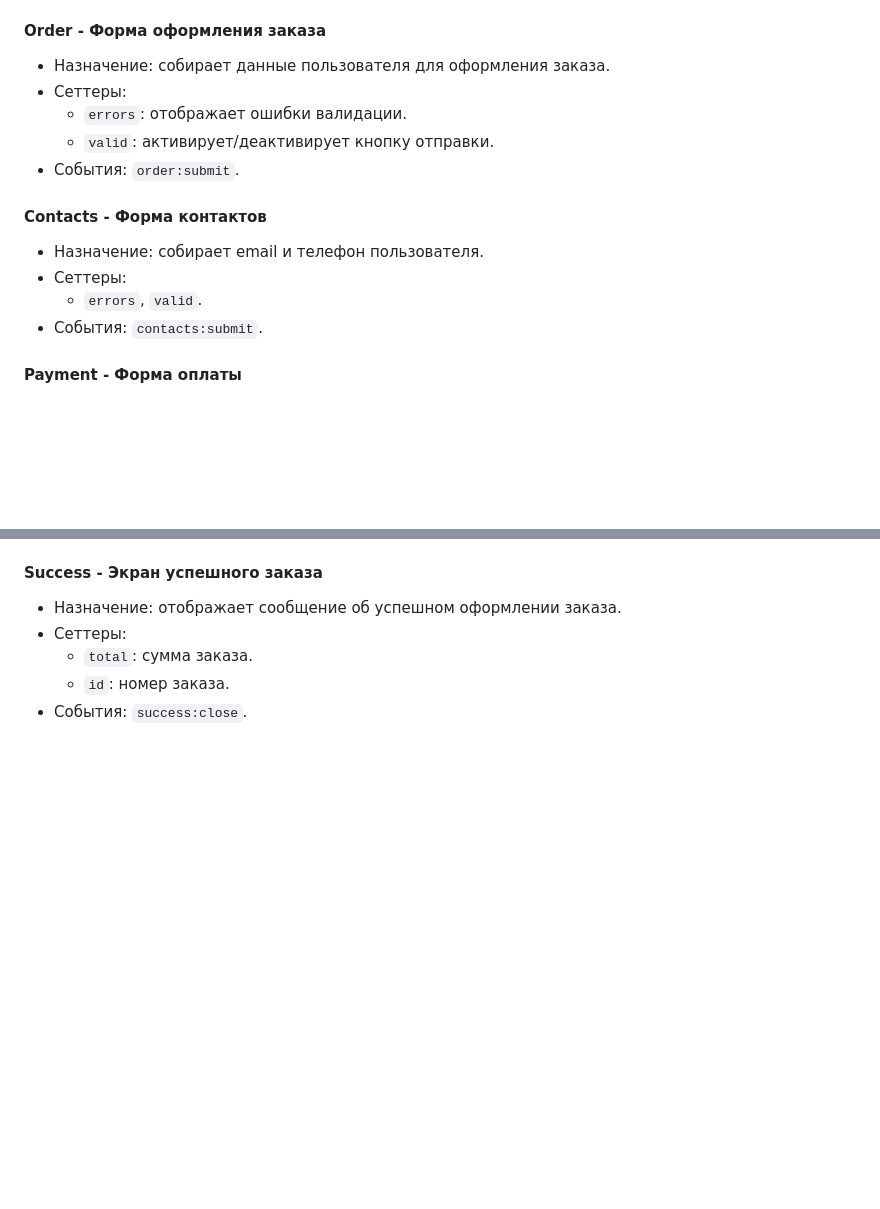
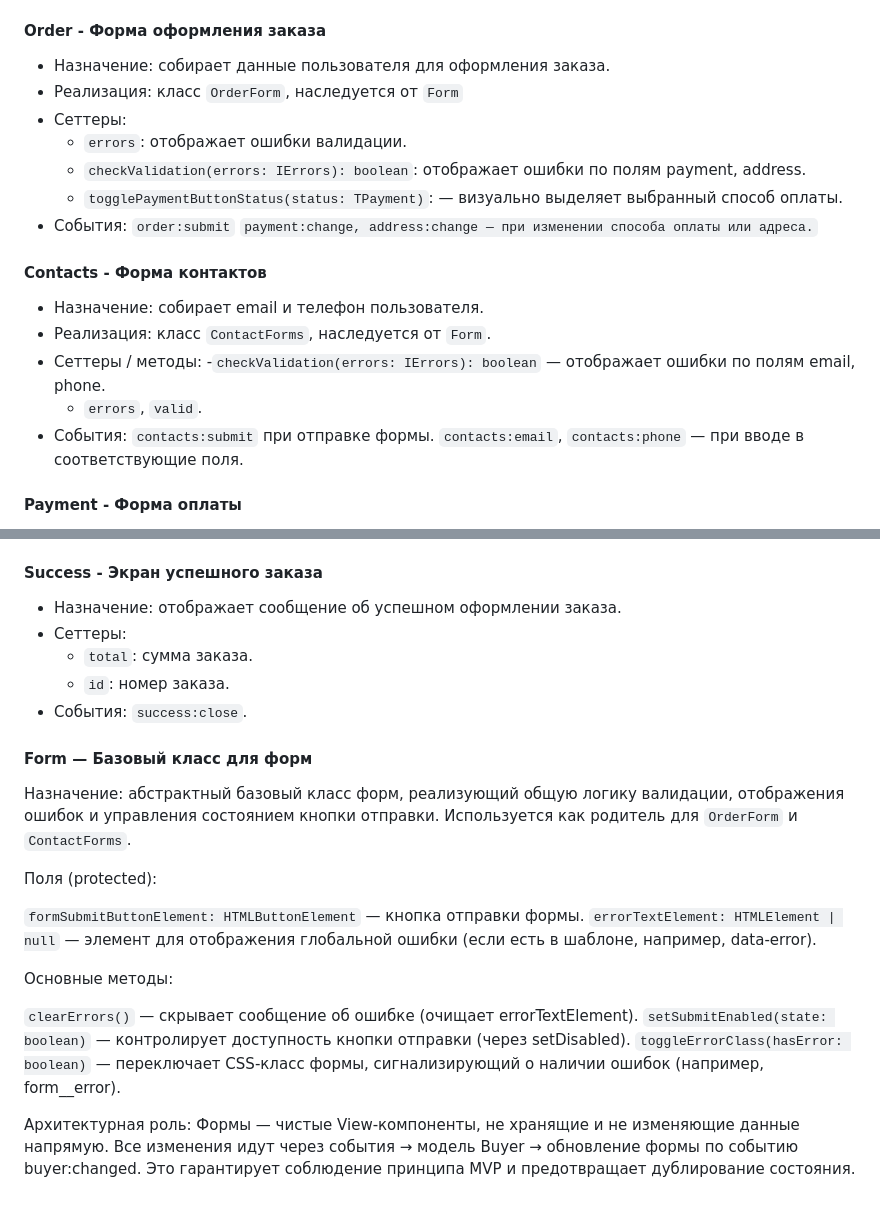
Before and after one commit to rektiez/weblarek, a Markdown page: README.md, 2 parts joined by grey strips. Rendered like a GitHub page; blank space fills up the shorter version.

```diff
--- a/README.md
+++ b/README.md
@@ -225,17 +225,23 @@ interface IBuyer {
 #### Order - Форма оформления заказа
 
 - Назначение: собирает данные пользователя для оформления заказа.
+- Реализация: класс `OrderForm`, наследуется от `Form`
 - Сеттеры:
   - `errors`: отображает ошибки валидации.
-  - `valid`: активирует/деактивирует кнопку отправки.
-- События: `order:submit`.
+  - `checkValidation(errors: IErrors): boolean`: отображает ошибки по полям payment, address.
+  - `togglePaymentButtonStatus(status: TPayment)`: — визуально выделяет выбранный способ оплаты.
+- События: `order:submit`
+           `payment:change, address:change — при изменении способа оплаты или адреса.`
+
 
 #### Contacts - Форма контактов
 
 - Назначение: собирает email и телефон пользователя.
-- Сеттеры:
+- Реализация: класс `ContactForms`, наследуется от `Form`.
+- Сеттеры / методы:
+  -`checkValidation(errors: IErrors): boolean` — отображает ошибки по полям email, phone.
   - `errors`, `valid`.
-- События: `contacts:submit`.
+- События: `contacts:submit` при отправке формы. `contacts:email`, `contacts:phone` — при вводе в соответствующие поля.
 
 #### Payment - Форма оплаты
 
@@ -251,3 +257,21 @@ interface IBuyer {
   - `total`: сумма заказа.
   - `id`: номер заказа.
 - События: `success:close`.
+
+#### Form — Базовый класс для форм
+
+Назначение: абстрактный базовый класс форм, реализующий общую логику валидации, отображения ошибок и управления состоянием кнопки отправки. Используется как родитель для `OrderForm` и `ContactForms`.
+
+Поля (protected):
+
+`formSubmitButtonElement: HTMLButtonElement` — кнопка отправки формы.
+`errorTextElement: HTMLElement | null` — элемент для отображения глобальной ошибки (если есть в шаблоне, например, data-error).
+
+Основные методы:
+
+`clearErrors()` — скрывает сообщение об ошибке (очищает errorTextElement).
+`setSubmitEnabled(state: boolean)` — контролирует доступность кнопки отправки (через setDisabled).
+`toggleErrorClass(hasError: boolean)` — переключает CSS-класс формы, сигнализирующий о наличии ошибок (например, form__error).
+
+Архитектурная роль:
+Формы — чистые View-компоненты, не хранящие и не изменяющие данные напрямую. Все изменения идут через события → модель Buyer → обновление формы по событию buyer:changed. Это гарантирует соблюдение принципа MVP и предотвращает дублирование состояния.
```
